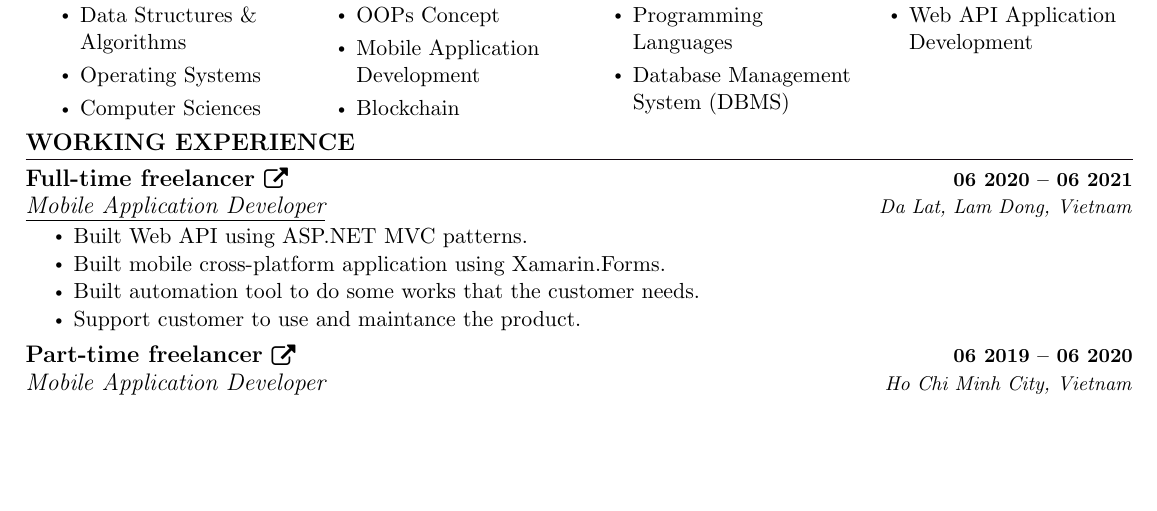
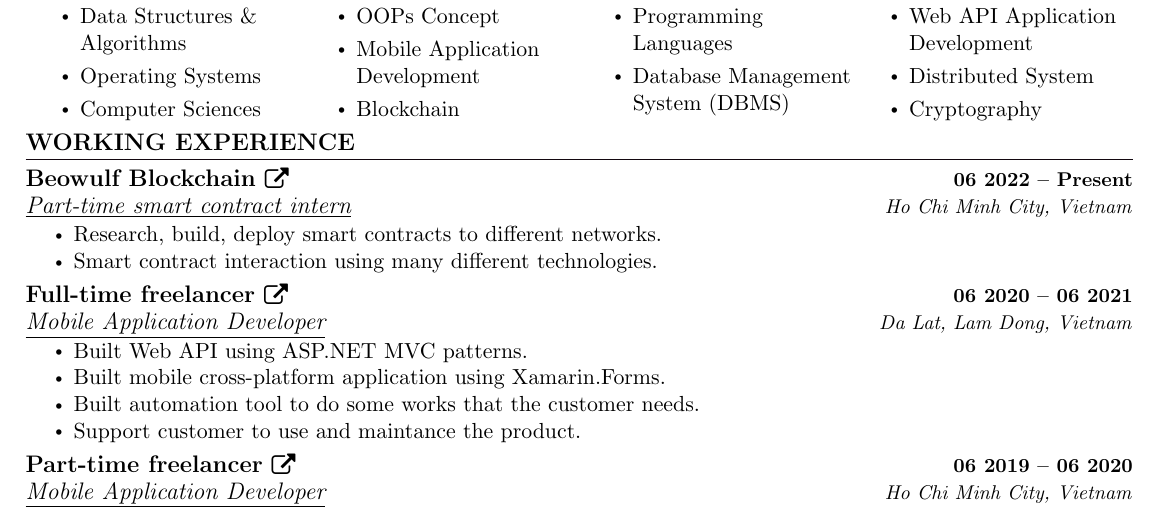
Before and after one commit to phnaharris/old-resume-jekyll, a LaTeX CV (assets/cv/[CV][Nam Anh Pham Hoang (Harris)].tex): part of page 1 of 3, cut so that both start at the same text, the shorter picture padded with empty space. The pictures show the PDF file assets/cv/[CV][Nam Anh Pham Hoang (Harris)].pdf that the author committed with the source.

Commit message:
Update CV\nBeowulf intern

```diff
--- a/assets/cv/[CV][Nam Anh Pham Hoang (Harris)] Blockchain fresher.tex
+++ b/assets/cv/[CV][Nam Anh Pham Hoang (Harris)].tex
@@ -196,6 +196,15 @@
 %-----------EXPERIENCE-----------
 \section{WORKING EXPERIENCE}
   \resumeSubHeadingListStart
+
+  \resumeSubheading
+      {Beowulf Blockchain \href{https://beowulfchain.com/}{\raisebox{-0.1\height}\faExternalLink }}{06 2022 -- Present}
+      {\underline{Part-time smart contract intern}}{Ho Chi Minh City, Vietnam}
+      \resumeItemListStart
+        \resumeItem{\normalsize{Research, build, deploy smart contracts to different networks.}}
+        \resumeItem{\normalsize{Smart contract interaction using many different technologies.}}
+      \resumeItemListEnd
+
 
     \resumeSubheading
       {Full-time freelancer \href{https://phnaharris.github.io/}{\raisebox{-0.1\height}\faExternalLink }}{06 2020 -- 06 2021}
```
Also changed, not shown: assets/cv/[CV][Nam Anh Pham Hoang (Harris)] Blockchain fresher.pdf (deleted), assets/cv/[CV][Nam Anh Pham Hoang (Harris)].pdf, 4 other files.
